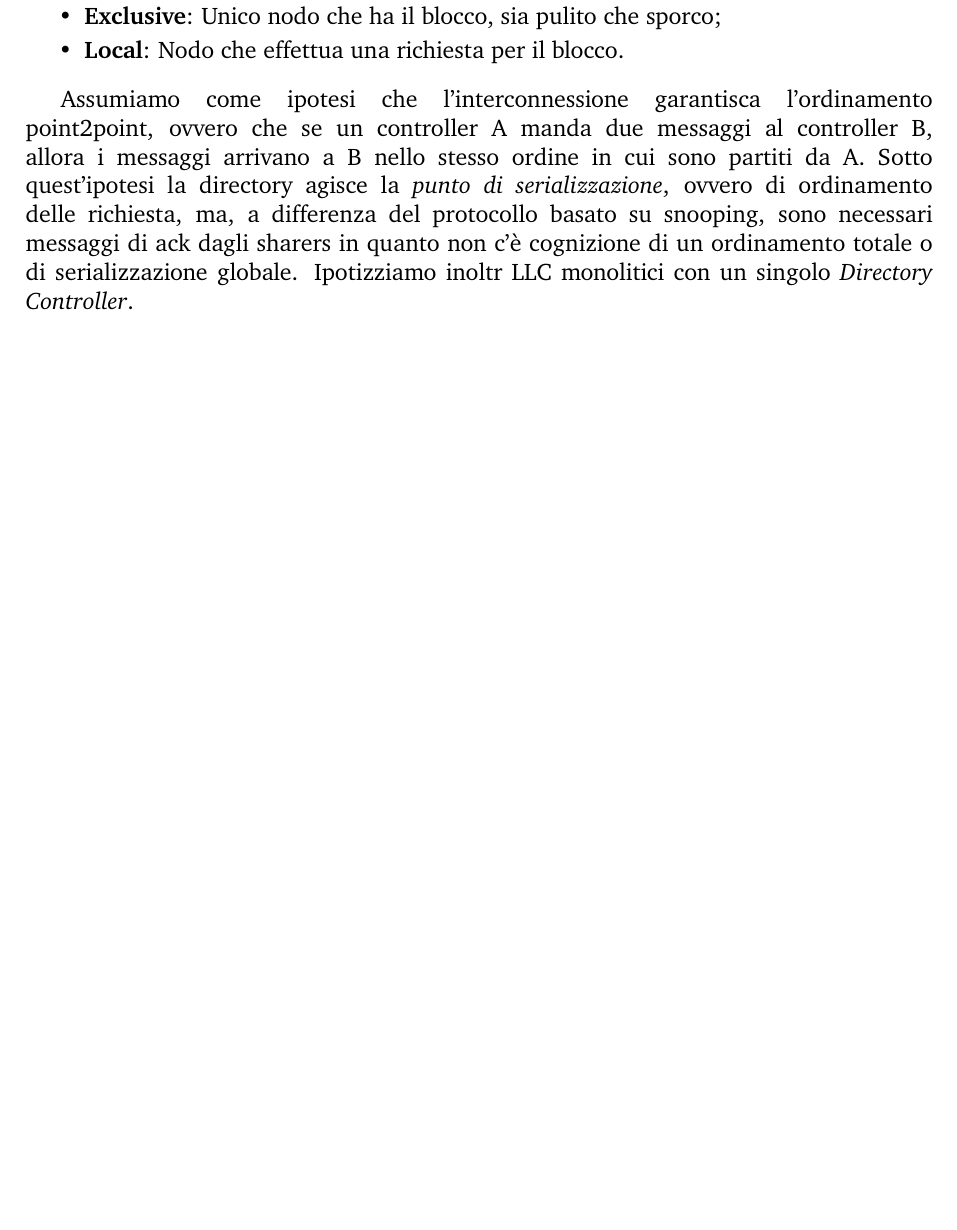
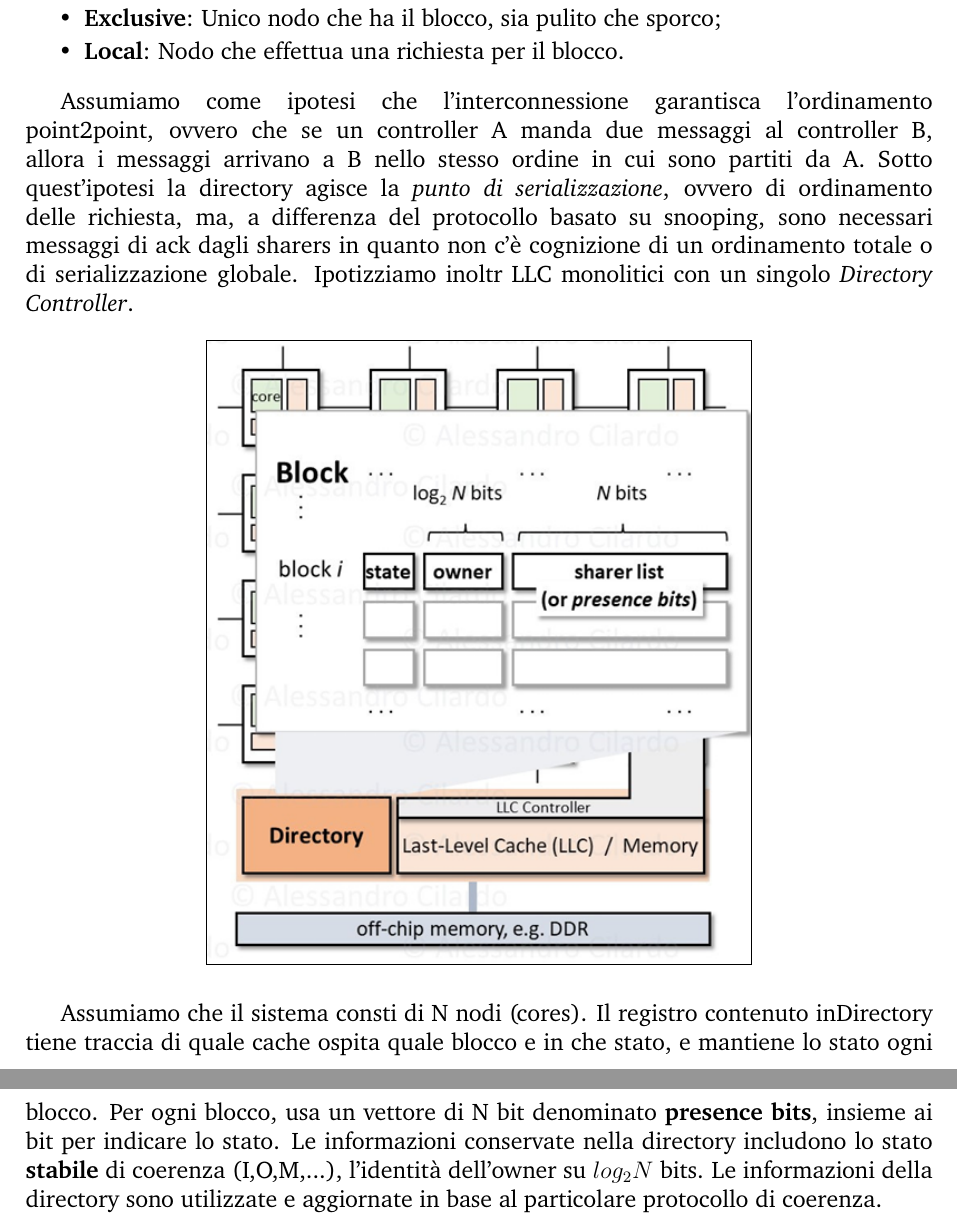
Before and after one commit to h-tajato/hpqc_notes, a LaTeX book (main.tex, which reads chapters/3_coerenza_consistenza/protocolli_coerenza.tex): part of page 49 of 49 before the commit and two parts of pages 49 and 50 of 50 after it, the two joined at a grey line, cut so that both start at the same text, the shorter picture padded with empty space. Compiled offline with pdfLaTeX.

Commit message:
directory controller 1

```diff
--- a/chapters/3_coerenza_consistenza/protocolli_coerenza.tex
+++ b/chapters/3_coerenza_consistenza/protocolli_coerenza.tex
@@ -195,3 +195,12 @@ Per ogni blocco possiamo definire dei ruoli per i nodi:
 
 Assumiamo come ipotesi che l'interconnessione garantisca l'ordinamento point2point, ovvero che se un controller A manda due messaggi al controller B, allora i messaggi arrivano a B nello stesso ordine in cui sono partiti da A.
 Sotto quest'ipotesi la directory agisce la \textit{punto di serializzazione}, ovvero di ordinamento delle richiesta, ma, a differenza del protocollo basato su snooping, sono necessari messaggi di ack dagli sharers in quanto non c'è cognizione di un ordinamento totale o di serializzazione globale. Ipotizziamo inoltr LLC monolitici con un singolo \textit{Directory Controller}.
+
+\begin{figure}[ht]
+    \centering
+    \setlength{\fboxrule}{0.5pt} % spessore sottile
+    \setlength{\fboxsep}{0pt}    % senza spazio interno
+    \fbox{\includegraphics[width=0.6\textwidth]{fig/chapter_3/directory_2.png}}
+\end{figure}
+
+Assumiamo che il sistema consti di N nodi (cores). Il registro contenuto inDirectory tiene traccia di quale cache ospita quale blocco e in che stato, e mantiene lo stato ogni blocco. Per ogni blocco, usa un vettore di N bit denominato \textbf{presence bits}, insieme ai bit per indicare lo stato. Le informazioni conservate nella directory includono lo stato \textbf{stabile} di coerenza (I,O,M,...), l'identità dell'owner su $log_2N$ bits. Le informazioni della directory sono utilizzate e aggiornate in base al particolare protocollo di coerenza.
```
Also changed, not shown: fig/chapter_3/directory_2.png (added), 1 other file.
